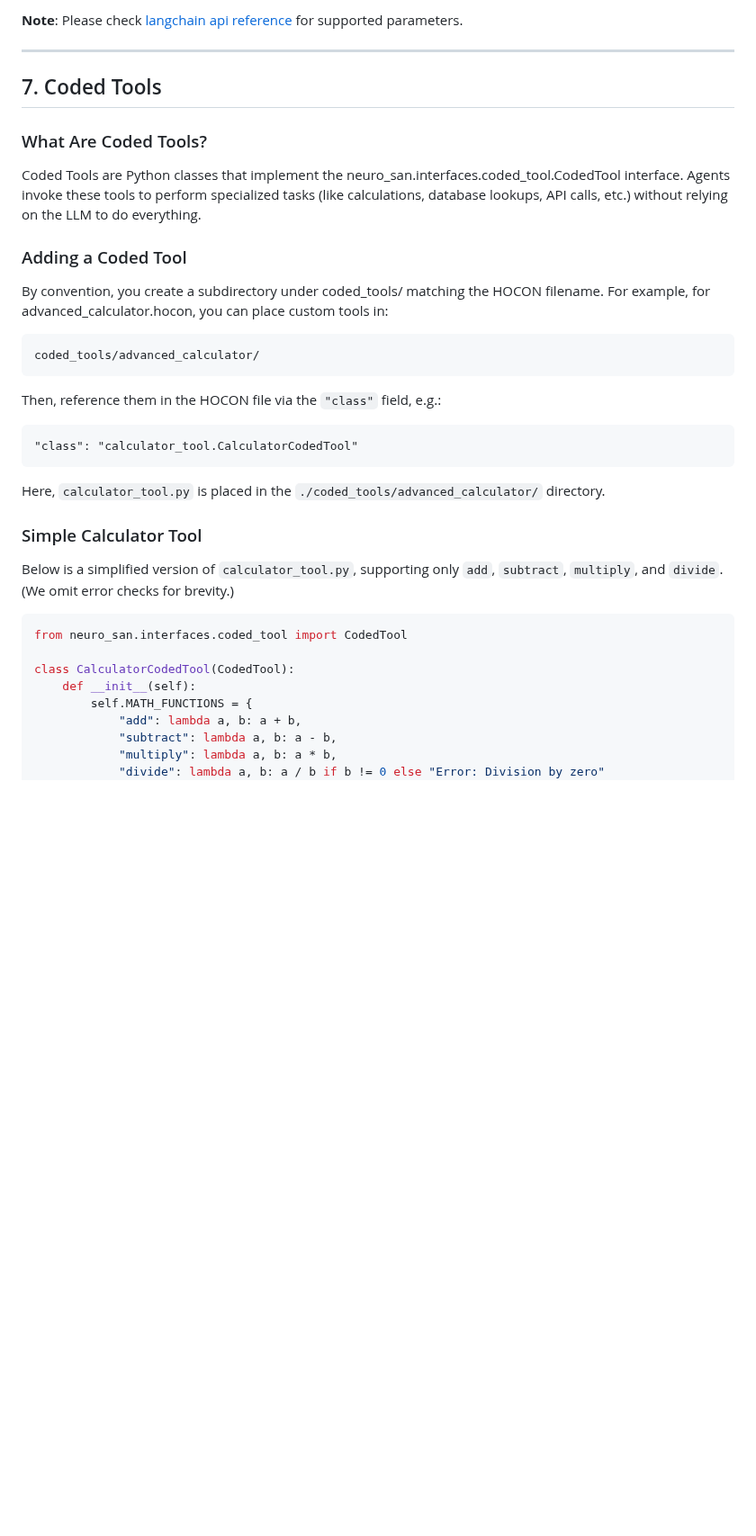
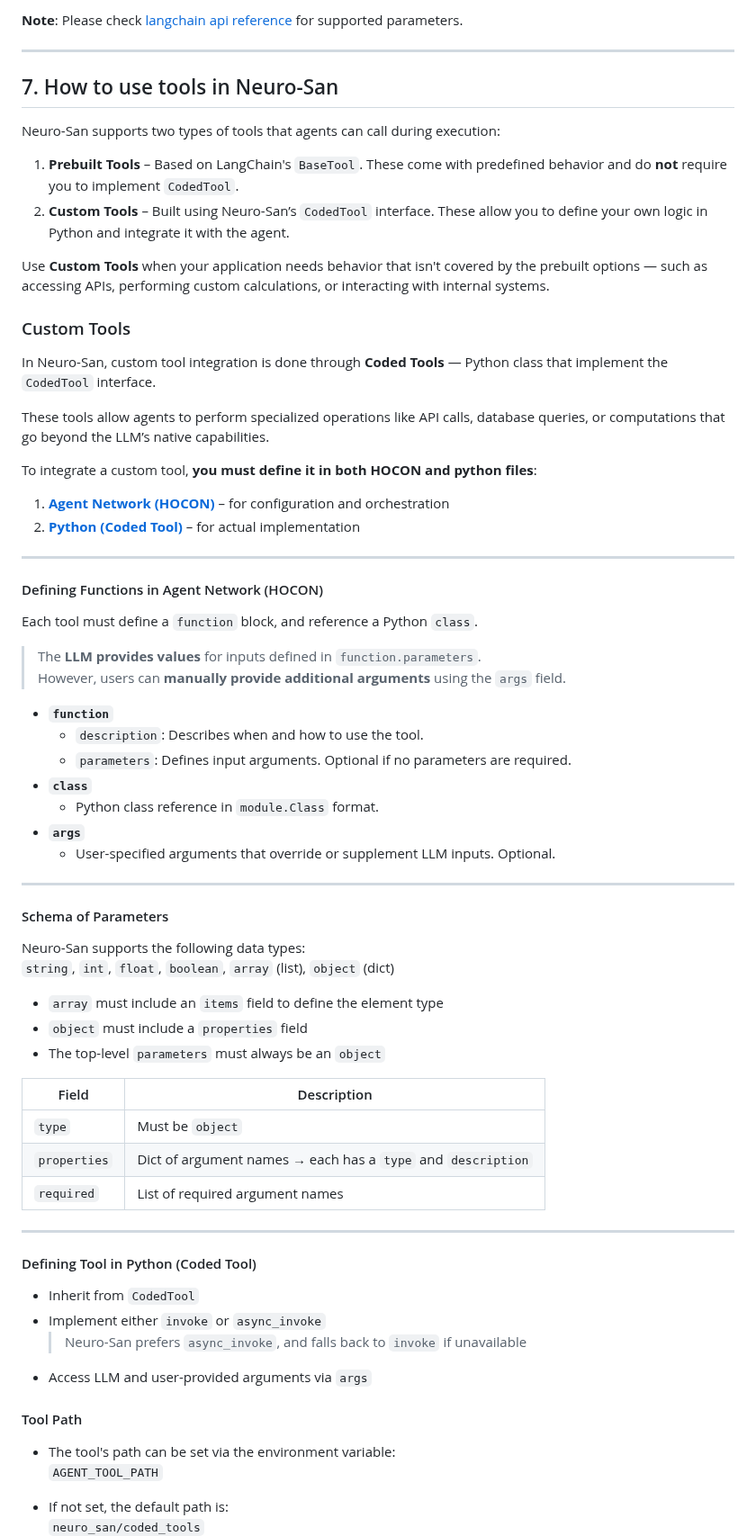
Before and after one commit to smoolya17ai/neuro-san-studio, a Markdown page: docs/tutorial.md, the part around one of its changes. Shown at 90% size. GitHub-like rendering; blank space fills up the shorter version.

Commit message:
Modify tool part in tutorial.md

````diff
--- a/docs/tutorial.md
+++ b/docs/tutorial.md
@@ -420,34 +420,72 @@ If you use other providers (e.g., Anthropic, OpenAI, Azure, etc.), simply adjust
 
 ---
 
-## 7. Coded Tools
+## 7. How to use tools in Neuro-San
 
-### What Are Coded Tools?
-Coded Tools are Python classes that implement the neuro_san.interfaces.coded_tool.CodedTool interface. Agents invoke these tools to perform specialized tasks (like calculations, database lookups, API calls, etc.) without relying on the LLM to do everything.
+Neuro-San supports two types of tools that agents can call during execution:
 
-### Adding a Coded Tool
-By convention, you create a subdirectory under coded_tools/ matching the HOCON filename. For example, for advanced_calculator.hocon, you can place custom tools in:
+1. **Prebuilt Tools** – Based on LangChain's `BaseTool`. These come with predefined behavior and do **not** require you to implement `CodedTool`.
+2. **Custom Tools** – Built using Neuro-San’s `CodedTool` interface. These allow you to define your own logic in Python and integrate it with the agent.
 
-```bash
-coded_tools/advanced_calculator/
-```
-Then, reference them in the HOCON file via the `"class"` field, e.g.:
+Use **Custom Tools** when your application needs behavior that isn't covered by the prebuilt options — such as accessing APIs, performing custom calculations, or interacting with internal systems.
 
-```hocon
-"class": "calculator_tool.CalculatorCodedTool"
-```
-Here, `calculator_tool.py` is placed in the `./coded_tools/advanced_calculator/` directory.
+### Custom Tools
 
-### Simple Calculator Tool
-Below is a simplified version of `calculator_tool.py`, supporting only `add`, `subtract`, `multiply`, and `divide`. (We omit error checks for brevity.)
+In Neuro-San, custom tool integration is done through **Coded Tools** — Python class that implement the `CodedTool` interface.
 
-```python
-from neuro_san.interfaces.coded_tool import CodedTool
+These tools allow agents to perform specialized operations like API calls, database queries, or computations that go beyond the LLM’s native capabilities.
 
-class CalculatorCodedTool(CodedTool):
-    def __init__(self):
-        self.MATH_FUNCTIONS = {
-            "add": lambda a, b: a + b,
-            "subtract": lambda a, b: a - b,
-            "multiply": lambda a, b: a * b,
-            "divide": lambda a, b: a / b if b != 0 else "Error: Division by zero"
+To integrate a custom tool, **you must define it in both HOCON and python files**:
+
+1. [**Agent Network (HOCON)**](#defining-functions-in-agent-network-hocon) – for configuration and orchestration
+2. [**Python (Coded Tool)**](#defining-tool-in-python-coded-tool) – for actual implementation
+
+---
+
+#### Defining Functions in Agent Network (HOCON)
+
+Each tool must define a `function` block, and reference a Python `class`.
+>The **LLM provides values** for inputs defined in `function.parameters`.
+However, users can **manually provide additional arguments** using the `args` field.
+
+- **`function`**
+  - `description`: Describes when and how to use the tool.
+  - `parameters`: Defines input arguments. Optional if no parameters are required.
+- **`class`**
+  - Python class reference in `module.Class` format.
+- **`args`**
+  - User-specified arguments that override or supplement LLM inputs. Optional.
+
+---
+
+#### Schema of Parameters
+
+Neuro-San supports the following data types:
+`string`, `int`, `float`, `boolean`, `array` (list), `object` (dict)
+
+- `array` must include an `items` field to define the element type
+- `object` must include a `properties` field
+- The top-level `parameters` must always be an `object`
+
+| Field       | Description                                                                 |
+|-------------|-----------------------------------------------------------------------------|
+| `type`      | Must be `object`                                                            |
+| `properties`| Dict of argument names → each has a `type` and `description`               |
+| `required`  | List of required argument names                                             |
+
+---
+
+#### Defining Tool in Python (Coded Tool)
+
+- Inherit from `CodedTool`
+- Implement either `invoke` or `async_invoke`
+  > Neuro-San prefers `async_invoke`, and falls back to `invoke` if unavailable
+- Access LLM and user-provided arguments via `args`
+
+#### Tool Path
+- The tool's path can be set via the environment variable:
+  `AGENT_TOOL_PATH`
+
+- If not set, the default path is:
+  `neuro_san/coded_tools`
+
````
Also changed, not shown: other parts of docs/tutorial.md (+91 -13 lines).
